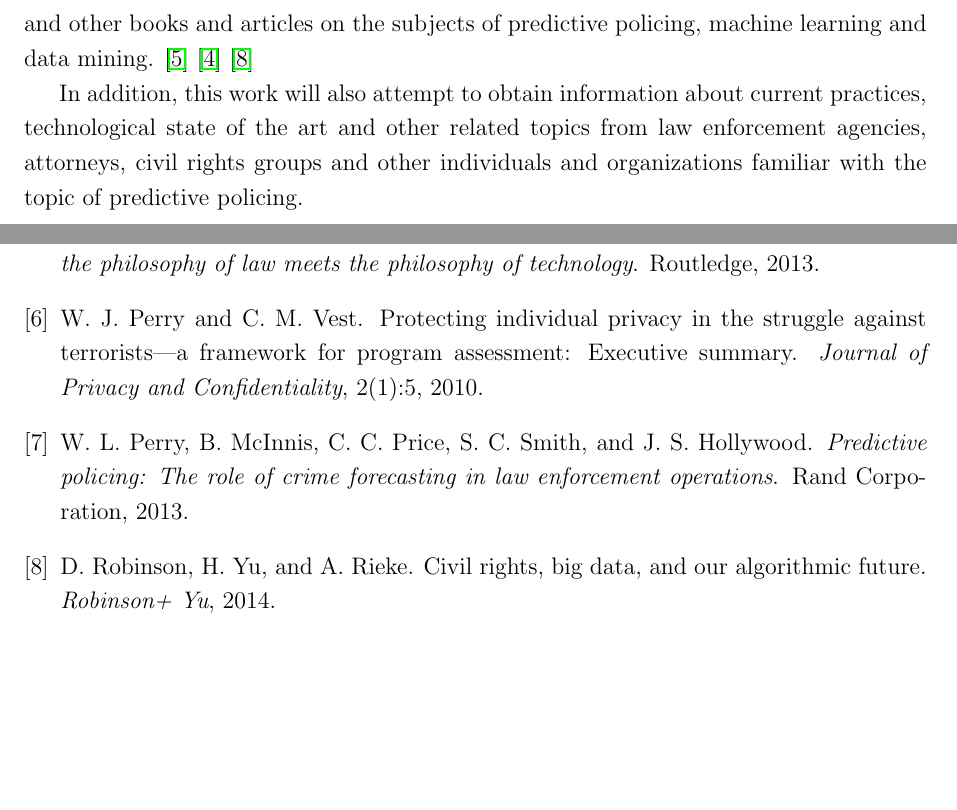
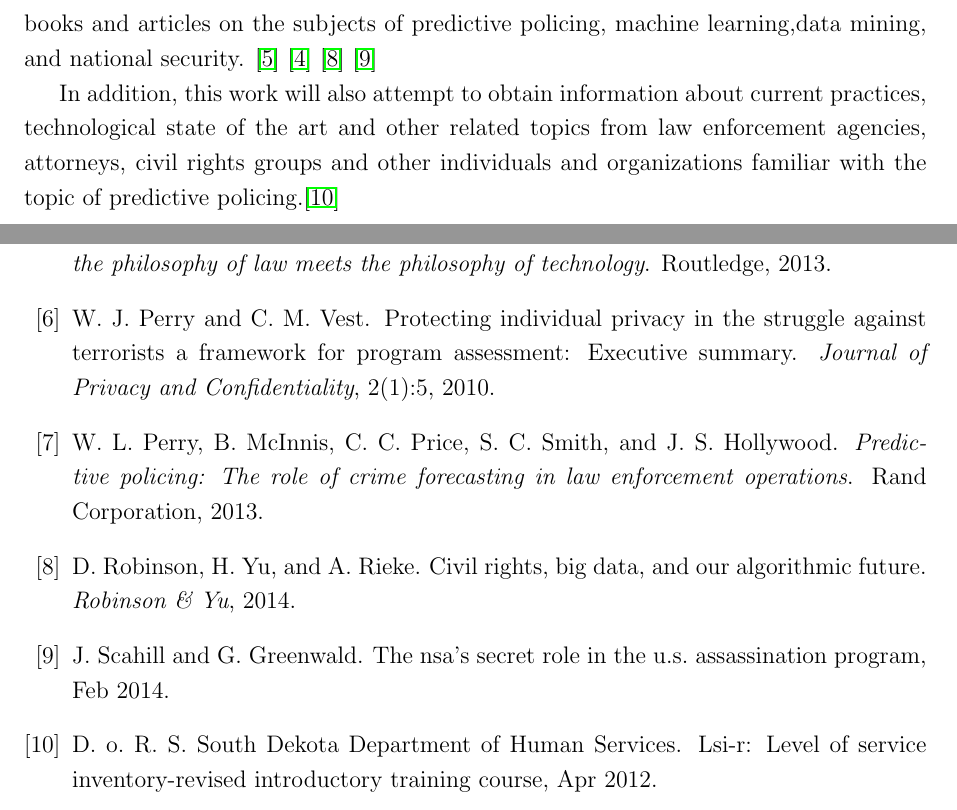
Before and after one commit to kcg295/Predictive-Policing-Paper, a LaTeX document (essay_1.tex, which reads references.bib): two parts of pages 5 and 6 of 6, joined at a grey line, cut so that both start at the same text, the shorter picture padded with empty space. Compiled offline with pdfLaTeX.

Commit message:
Committing a few last minute changes.
Signed-off-by: Kevin Gallagher <kevin.gallagher@nyu.edu>

```diff
--- a/essay_1.tex
+++ b/essay_1.tex
@@ -152,9 +152,11 @@ Though predictive policing, in many ways, is simply an technological extention o
 
 All of these questions are interrelated, as the accuracy, impact, fairness and opaqueness of predictive policing will likely affect the impact it has on due process and current legal standards.
 
-This paper will draw on many related works published on predictive policing, including the Rand Corporation report written by Perry et al. \cite{perryetal}, which presents a definition of taxonomy of preictive policing, discusses the technical means through which predictive policing is performed, and provides advice to law enforcement personel with regards to how to technology is meant to be used. In addition, this work will draw on work presented in the article ``Data Derivatives On the Emergence of a Security Risk Calculus for Our Times'' written by Louise Amoore \cite{amoore2011data}, which analyzes the derivation of risk scores for the purpose of national security. More, this work will draw on work presented in the 2010 National Research Council report entitled ``Protecting individual Privacy in the  Struggle against terrorists: a Framework for Program assessment'' written by Perry and Vest \cite{perryprotecting}, which analyzes and discusses the balance between national security and civil liberties, including privacy. This work will also draw on work done by Andrew Guthrie Ferguson which details possible effects of predictive policing on the standard of reasonable suspicion. \cite{ferguson2012predictive} Lastly, this work will also draw on various news articles, technical blog posts and other books and articles on the subjects of predictive policing, machine learning and data mining. \cite{hildebrandt2013privacy} \cite{hardt} \cite{robinson2014civil}
+This paper will draw on many related works published on predictive policing, including the Rand Corporation report written by Perry et al. \cite{perryetal}, which presents a definition of taxonomy of preictive policing, discusses the technical means through which predictive policing is performed, and provides advice to law enforcement personel with regards to how to technology is meant to be used. In addition, this work will draw on work presented in the article \emph{Data Derivatives On the Emergence of a Security Risk Calculus for Our Times} written by Louise Amoore \cite{amoore2011data}, which analyzes the derivation of risk scores for the purpose of national security. More, this work will draw on work presented in the 2010 National Research Council report entitled \emph{Protecting Individual Privacy in the Struggle Against Terrorists: a Framework for Program Assessment} written by Perry and Vest \cite{perryprotecting}, which analyzes and discusses the balance between national security and civil liberties, including privacy. This work will also draw on work done by Andrew Guthrie Ferguson which details possible effects of predictive policing on the standard of reasonable suspicion. \cite{ferguson2012predictive} Lastly, this work will also draw on various news articles, technical blog posts and other books and articles on the subjects of predictive policing, machine learning,data mining, and national security. \cite{hildebrandt2013privacy} \cite{hardt} \cite{robinson2014civil}
+\cite{intercept}
 
-In addition, this work will also attempt to obtain information about current practices, technological state of the art and other related topics from law enforcement agencies, attorneys, civil rights groups and other individuals and organizations familiar with the topic of predictive policing.%------------------------------------------------
+In addition, this work will also attempt to obtain information about current practices, technological state of the art and other related topics from law enforcement agencies, attorneys, civil rights groups and other individuals and organizations familiar with the topic of predictive policing.\cite{dekota}
+%------------------------------------------------
 
 %\subsection{Subsection 1} % Sub-section
 
--- a/references.bib
+++ b/references.bib
@@ -55,3 +55,5 @@
   author={Ferguson, Andrew Guthrie},
   year={2012}
 }
+@misc{intercept,
+  title={The NSA's Secret Role in the U.S. Assassination Program},
@@ -57,0 +64,4 @@
+  year={2014},
+  month={Feb}
+}
+@misc{dekota,
@@ -57,0 +71,5 @@
+  publisher={Department of Human Services - South Dekota},
+  author={South Dekota Department of Human Services, Division of Rehabilitation Services},
+  year={2012},
+  month={Apr}
+}
```
Also changed, not shown: essay_1.tex (4 more changed lines), references.bib (11 more changed lines).
